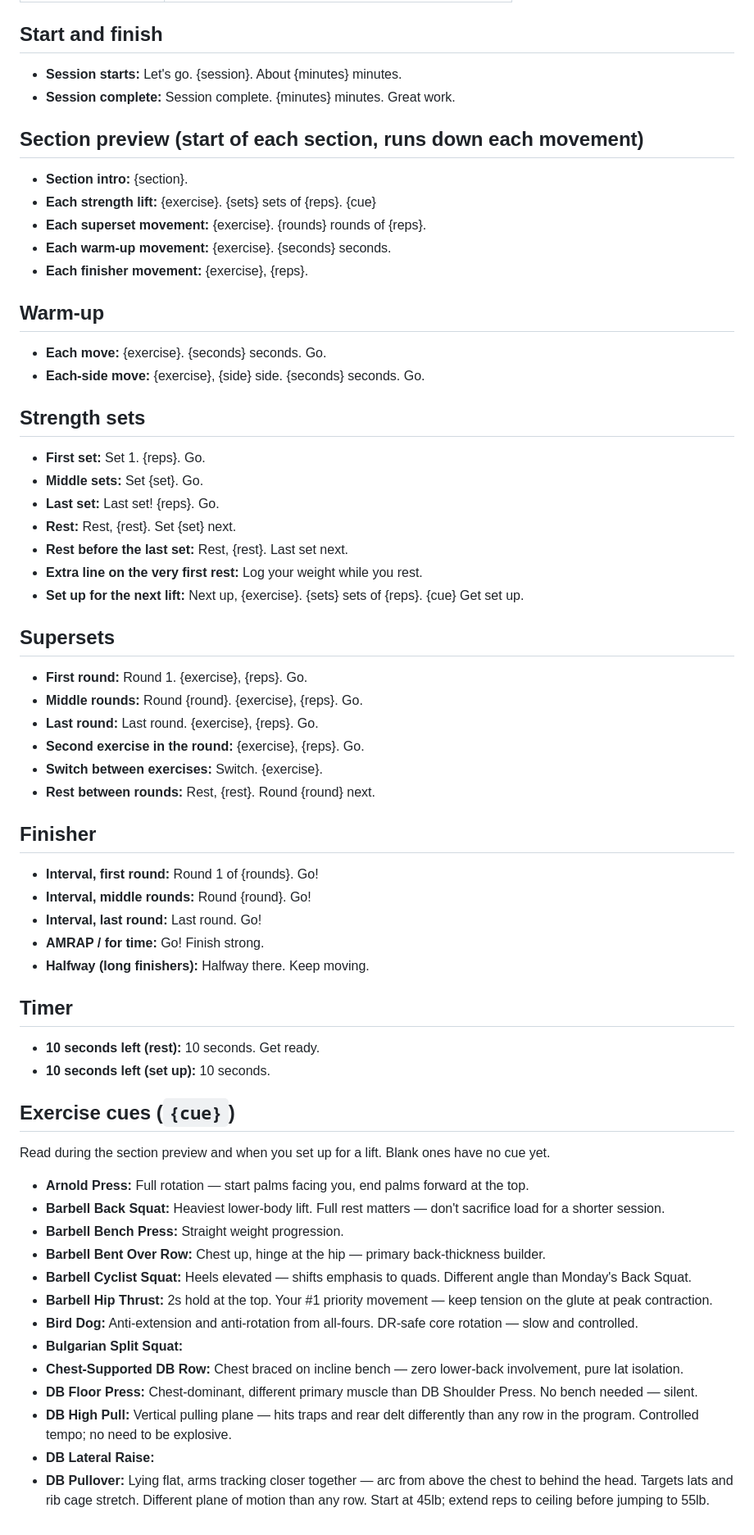
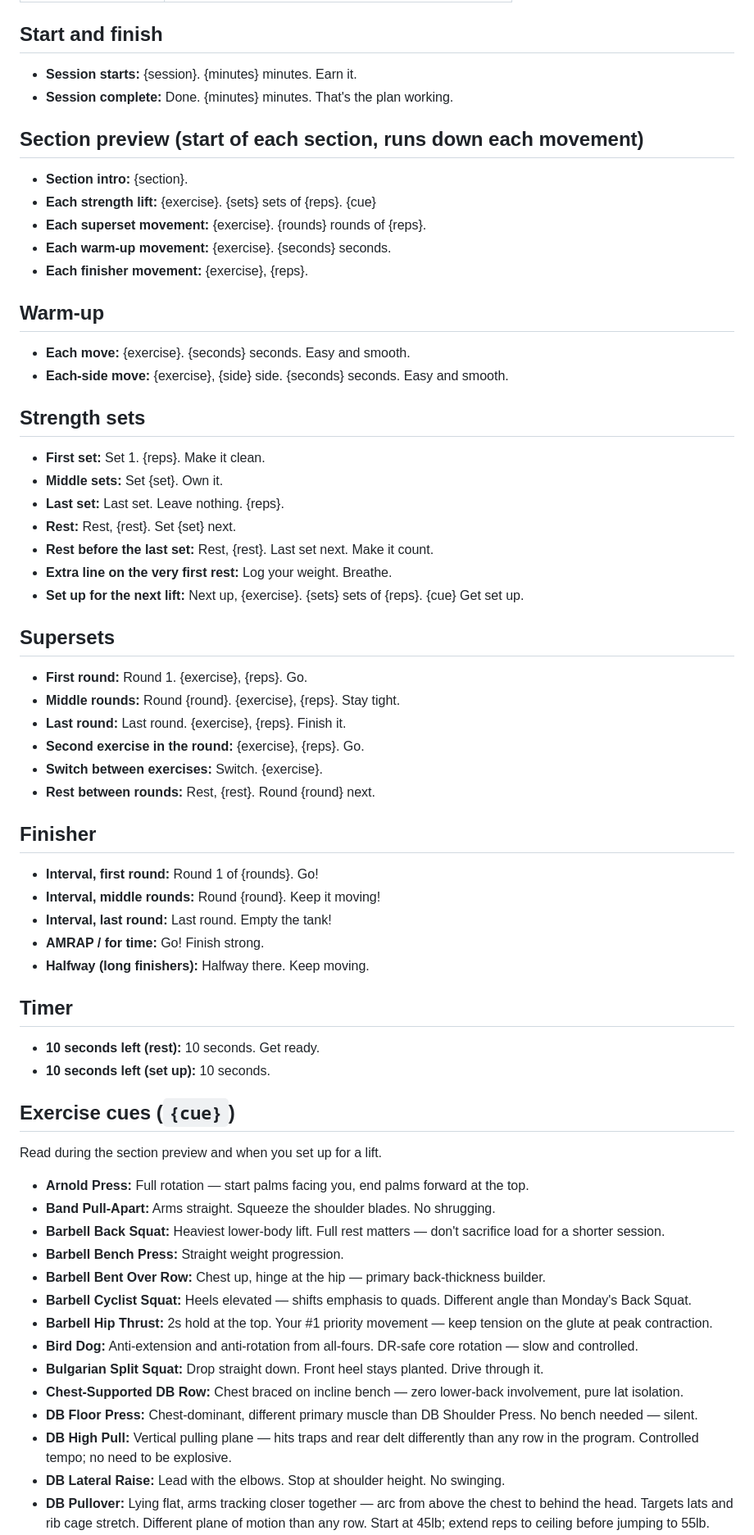
Before and after one commit to lizb-droid/body-optimization-2.0, a Markdown page: app/COACH-SCRIPT.md, the part around one of its changes. Shown at 82% size. Rendered like a GitHub page.

```diff
--- a/app/COACH-SCRIPT.md
+++ b/app/COACH-SCRIPT.md
@@ -20,8 +20,8 @@ Words in `{curly brackets}` get filled in automatically. Keep them where you wan
 
 ## Start and finish
 
-- **Session starts:** Let's go. {session}. About {minutes} minutes.
-- **Session complete:** Session complete. {minutes} minutes. Great work.
+- **Session starts:** {session}. {minutes} minutes. Earn it.
+- **Session complete:** Done. {minutes} minutes. That's the plan working.
 
 ## Section preview (start of each section, runs down each movement)
 
@@ -33,24 +33,24 @@ Words in `{curly brackets}` get filled in automatically. Keep them where you wan
 
 ## Warm-up
 
-- **Each move:** {exercise}. {seconds} seconds. Go.
-- **Each-side move:** {exercise}, {side} side. {seconds} seconds. Go.
+- **Each move:** {exercise}. {seconds} seconds. Easy and smooth.
+- **Each-side move:** {exercise}, {side} side. {seconds} seconds. Easy and smooth.
 
 ## Strength sets
 
-- **First set:** Set 1. {reps}. Go.
-- **Middle sets:** Set {set}. Go.
-- **Last set:** Last set! {reps}. Go.
+- **First set:** Set 1. {reps}. Make it clean.
+- **Middle sets:** Set {set}. Own it.
+- **Last set:** Last set. Leave nothing. {reps}.
 - **Rest:** Rest, {rest}. Set {set} next.
-- **Rest before the last set:** Rest, {rest}. Last set next.
-- **Extra line on the very first rest:** Log your weight while you rest.
+- **Rest before the last set:** Rest, {rest}. Last set next. Make it count.
+- **Extra line on the very first rest:** Log your weight. Breathe.
 - **Set up for the next lift:** Next up, {exercise}. {sets} sets of {reps}. {cue} Get set up.
 
 ## Supersets
 
 - **First round:** Round 1. {exercise}, {reps}. Go.
-- **Middle rounds:** Round {round}. {exercise}, {reps}. Go.
-- **Last round:** Last round. {exercise}, {reps}. Go.
+- **Middle rounds:** Round {round}. {exercise}, {reps}. Stay tight.
+- **Last round:** Last round. {exercise}, {reps}. Finish it.
 - **Second exercise in the round:** {exercise}, {reps}. Go.
 - **Switch between exercises:** Switch. {exercise}.
 - **Rest between rounds:** Rest, {rest}. Round {round} next.
@@ -58,8 +58,8 @@ Words in `{curly brackets}` get filled in automatically. Keep them where you wan
 ## Finisher
 
 - **Interval, first round:** Round 1 of {rounds}. Go!
-- **Interval, middle rounds:** Round {round}. Go!
-- **Interval, last round:** Last round. Go!
+- **Interval, middle rounds:** Round {round}. Keep it moving!
+- **Interval, last round:** Last round. Empty the tank!
 - **AMRAP / for time:** Go! Finish strong.
 - **Halfway (long finishers):** Halfway there. Keep moving.
 
@@ -70,18 +70,19 @@ Words in `{curly brackets}` get filled in automatically. Keep them where you wan
 
 ## Exercise cues (`{cue}`)
 
-Read during the section preview and when you set up for a lift. Blank ones have no cue yet.
+Read during the section preview and when you set up for a lift.
 
 - **Arnold Press:** Full rotation — start palms facing you, end palms forward at the top.
+- **Band Pull-Apart:** Arms straight. Squeeze the shoulder blades. No shrugging.
 - **Barbell Back Squat:** Heaviest lower-body lift. Full rest matters — don't sacrifice load for a shorter session.
 - **Barbell Bench Press:** Straight weight progression.
 - **Barbell Bent Over Row:** Chest up, hinge at the hip — primary back-thickness builder.
 - **Barbell Cyclist Squat:** Heels elevated — shifts emphasis to quads. Different angle than Monday's Back Squat.
 - **Barbell Hip Thrust:** 2s hold at the top. Your #1 priority movement — keep tension on the glute at peak contraction.
 - **Bird Dog:** Anti-extension and anti-rotation from all-fours. DR-safe core rotation — slow and controlled.
-- **Bulgarian Split Squat:**
+- **Bulgarian Split Squat:** Drop straight down. Front heel stays planted. Drive through it.
 - **Chest-Supported DB Row:** Chest braced on incline bench — zero lower-back involvement, pure lat isolation.
 - **DB Floor Press:** Chest-dominant, different primary muscle than DB Shoulder Press. No bench needed — silent.
 - **DB High Pull:** Vertical pulling plane — hits traps and rear delt differently than any row in the program. Controlled tempo; no need to be explosive.
-- **DB Lateral Raise:**
+- **DB Lateral Raise:** Lead with the elbows. Stop at shoulder height. No swinging.
 - **DB Pullover:** Lying flat, arms tracking closer together — arc from above the chest to behind the head. Targets lats and rib cage stretch. Different plane of motion than any row. Start at 45lb; extend reps to ceiling before jumping to 55lb.
```
Also changed, not shown: other parts of app/COACH-SCRIPT.md (+31 -29 lines), profile/liz-athlete-profile.md (+21 -36 lines).
